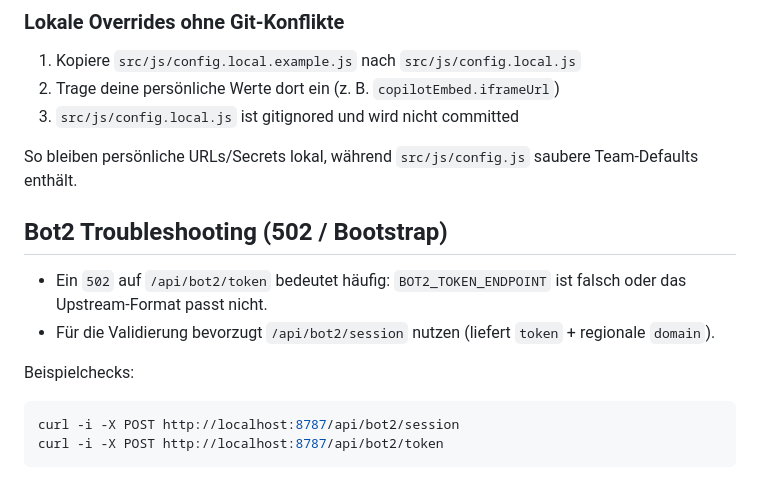
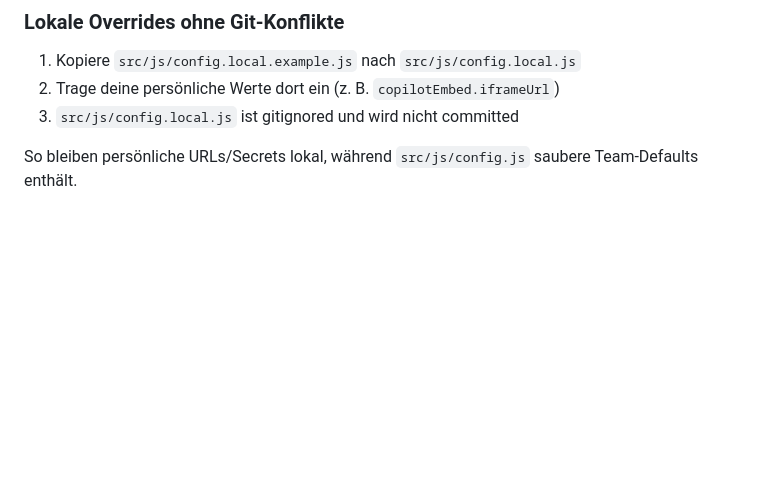
Before and after one commit to felixdick-bot/career-copilot-webapp-demo, a Markdown page: README.md, the part around the change. Rendered like a GitHub page; blank space fills up the shorter version.

Commit message:
docs: deduplicate bot2 troubleshooting section

````diff
--- a/README.md
+++ b/README.md
@@ -147,15 +147,3 @@ Bei Upstream-Fehlern enthält die Backend-Response jetzt einen sicheren Hinweis
 3. `src/js/config.local.js` ist gitignored und wird nicht committed
 
 So bleiben persönliche URLs/Secrets lokal, während `src/js/config.js` saubere Team-Defaults enthält.
-
-## Bot2 Troubleshooting (502 / Bootstrap)
-
-- Ein `502` auf `/api/bot2/token` bedeutet häufig: `BOT2_TOKEN_ENDPOINT` ist falsch oder das Upstream-Format passt nicht.
-- Für die Validierung bevorzugt `/api/bot2/session` nutzen (liefert `token` + regionale `domain`).
-
-Beispielchecks:
-
-```bash
-curl -i -X POST http://localhost:8787/api/bot2/session
-curl -i -X POST http://localhost:8787/api/bot2/token
-```
````
